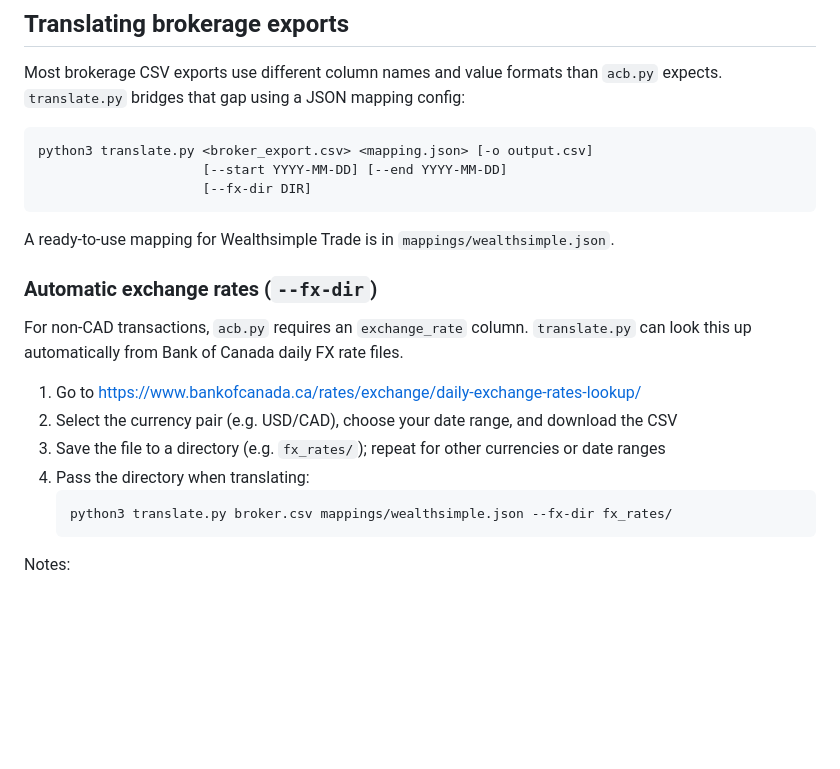
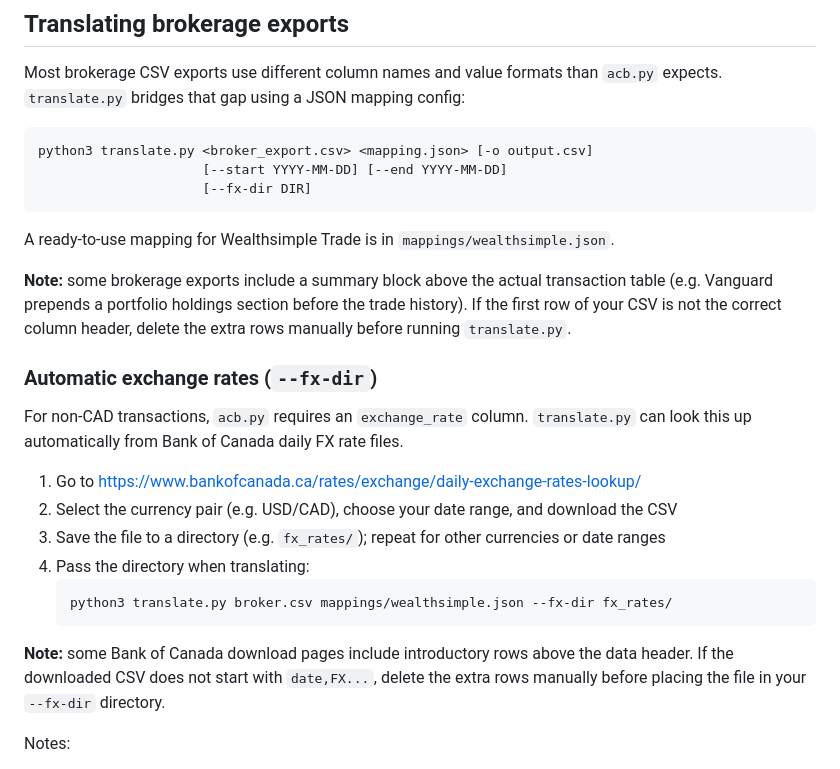
Before and after one commit to brockmuellers/acb-tracker-ca, a Markdown page: README.md, the part around the change. Rendered like a GitHub page; blank space fills up the shorter version.

Commit message:
Document manual row removal needed for some broker and BoC exports
Co-Authored-By: Claude Sonnet 4.6 <noreply@anthropic.com>

````diff
--- a/README.md
+++ b/README.md
@@ -50,6 +50,11 @@ python3 translate.py <broker_export.csv> <mapping.json> [-o output.csv]
 
 A ready-to-use mapping for Wealthsimple Trade is in `mappings/wealthsimple.json`.
 
+**Note:** some brokerage exports include a summary block above the actual transaction table
+(e.g. Vanguard prepends a portfolio holdings section before the trade history). If the first
+row of your CSV is not the correct column header, delete the extra rows manually before running
+`translate.py`.
+
 ### Automatic exchange rates (`--fx-dir`)
 
 For non-CAD transactions, `acb.py` requires an `exchange_rate` column. `translate.py` can look
@@ -62,6 +67,10 @@ this up automatically from Bank of Canada daily FX rate files.
    ```
    python3 translate.py broker.csv mappings/wealthsimple.json --fx-dir fx_rates/
    ```
+
+**Note:** some Bank of Canada download pages include introductory rows above the data header.
+If the downloaded CSV does not start with `date,FX...`, delete the extra rows manually before
+placing the file in your `--fx-dir` directory.
 
 Notes:
 - Bank of Canada files cover business days only; weekends and holidays automatically fall back
````
